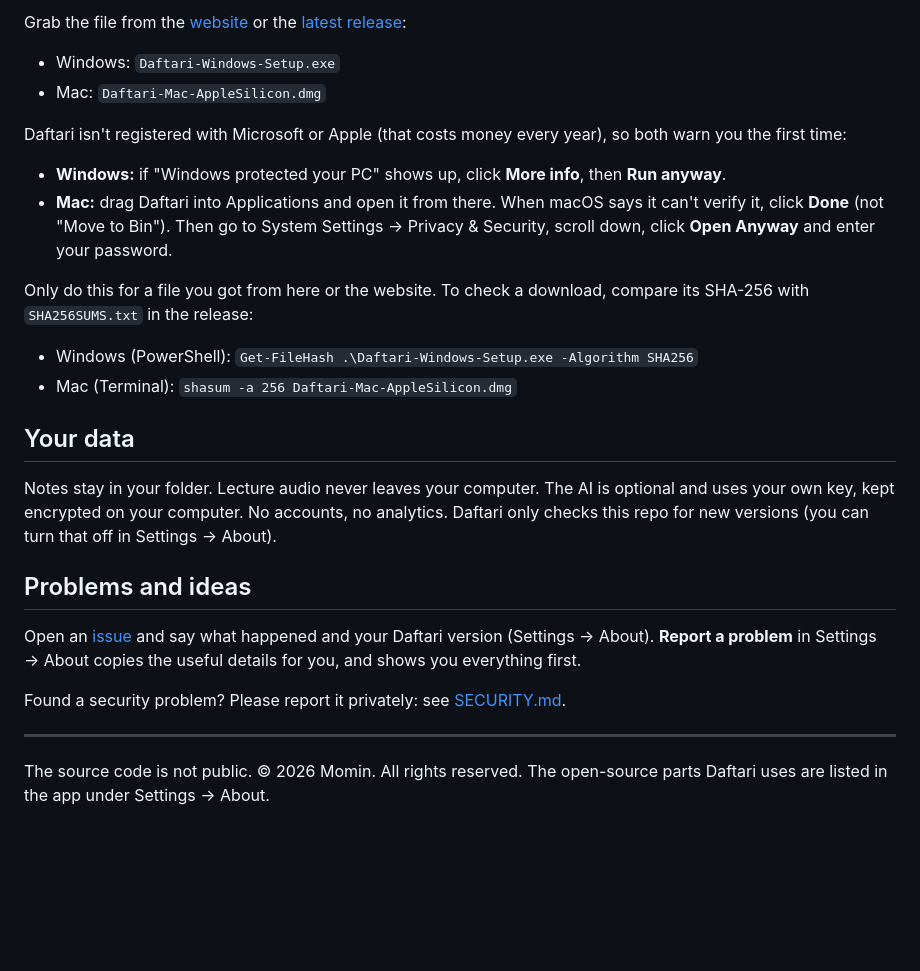
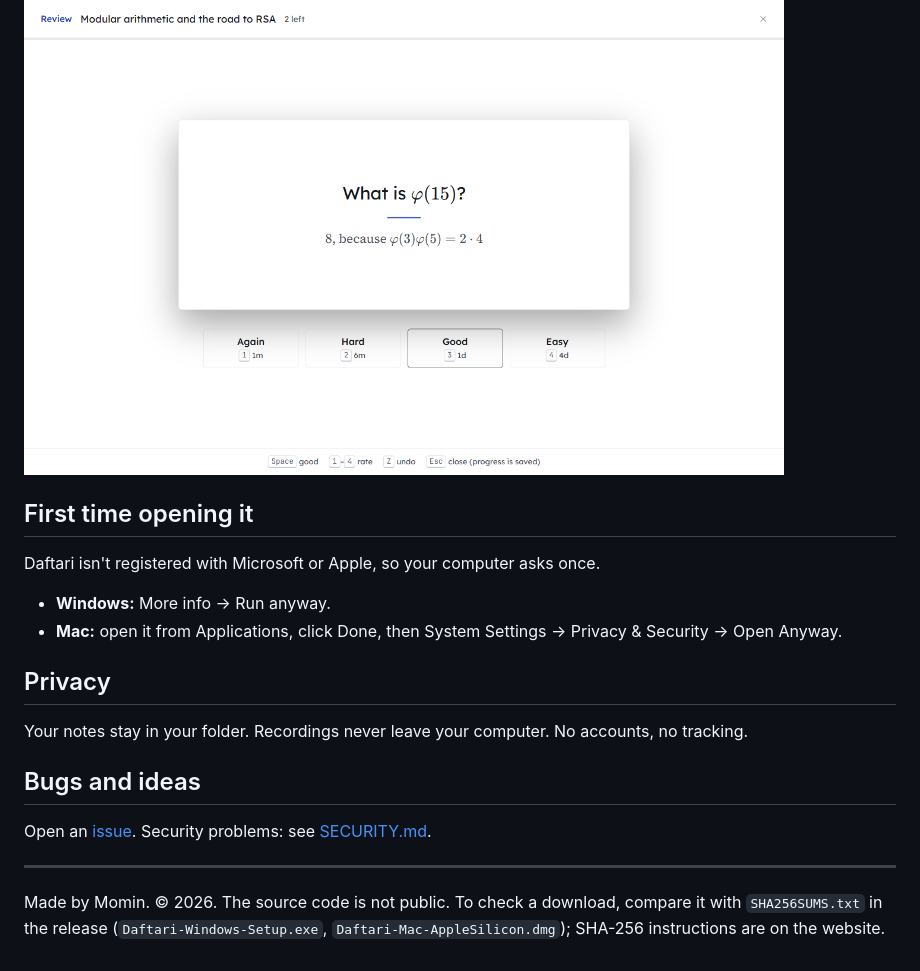
Before and after one commit to MominEL/Daftari, a Markdown page: README.md, the part around the change printed below. Rendered like a GitHub page; pictures changed too: img/shot-study.png; blank space fills up the shorter version.

```diff
--- a/README.md
+++ b/README.md
@@ -22,29 +19,21 @@ Made by Momin. I'm a student and built it for my own lectures.
 
-Grab the file from the [website](https://mominel.github.io/Daftari/) or the [latest release](https://github.com/MominEL/Daftari/releases/latest):
+<img src="img/shot-study.png" alt="Reviewing a flashcard: the question, its answer, and buttons for how well you knew it" width="760">
 
-- Windows: `Daftari-Windows-Setup.exe`
-- Mac: `Daftari-Mac-AppleSilicon.dmg`
+## First time opening it
 
-Daftari isn't registered with Microsoft or Apple (that costs money every year), so both warn you the first time:
+Daftari isn't registered with Microsoft or Apple, so your computer asks once.
 
-- **Windows:** if "Windows protected your PC" shows up, click **More info**, then **Run anyway**.
-- **Mac:** drag Daftari into Applications and open it from there. When macOS says it can't verify it, click **Done** (not "Move to Bin"). Then go to System Settings → Privacy & Security, scroll down, click **Open Anyway** and enter your password.
+- **Windows:** More info → Run anyway.
+- **Mac:** open it from Applications, click Done, then System Settings → Privacy & Security → Open Anyway.
 
-Only do this for a file you got from here or the website. To check a download, compare its SHA-256 with `SHA256SUMS.txt` in the release:
+## Privacy
 
-- Windows (PowerShell): `Get-FileHash .\Daftari-Windows-Setup.exe -Algorithm SHA256`
-- Mac (Terminal): `shasum -a 256 Daftari-Mac-AppleSilicon.dmg`
+Your notes stay in your folder. Recordings never leave your computer. No accounts, no tracking.
 
-## Your data
+## Bugs and ideas
 
-Notes stay in your folder. Lecture audio never leaves your computer. The AI is optional and uses your own key, kept encrypted on your computer. No accounts, no analytics. Daftari only checks this repo for new versions (you can turn that off in Settings → About).
-
-## Problems and ideas
-
-Open an [issue](https://github.com/MominEL/Daftari/issues) and say what happened and your Daftari version (Settings → About). **Report a problem** in Settings → About copies the useful details for you, and shows you everything first.
-
-Found a security problem? Please report it privately: see [SECURITY.md](SECURITY.md).
+Open an [issue](https://github.com/MominEL/Daftari/issues). Security problems: see [SECURITY.md](SECURITY.md).
 
 ---
 
-The source code is not public. © 2026 Momin. All rights reserved. The open-source parts Daftari uses are listed in the app under Settings → About.
+Made by Momin. © 2026. The source code is not public. To check a download, compare it with `SHA256SUMS.txt` in the release (`Daftari-Windows-Setup.exe`, `Daftari-Mac-AppleSilicon.dmg`); SHA-256 instructions are on the website.
```
Also changed, not shown: other parts of README.md (+10 -13 lines), img/daftari-dark.png (deleted), img/shot-page.png, img/shot-search.png, 5 other files.
